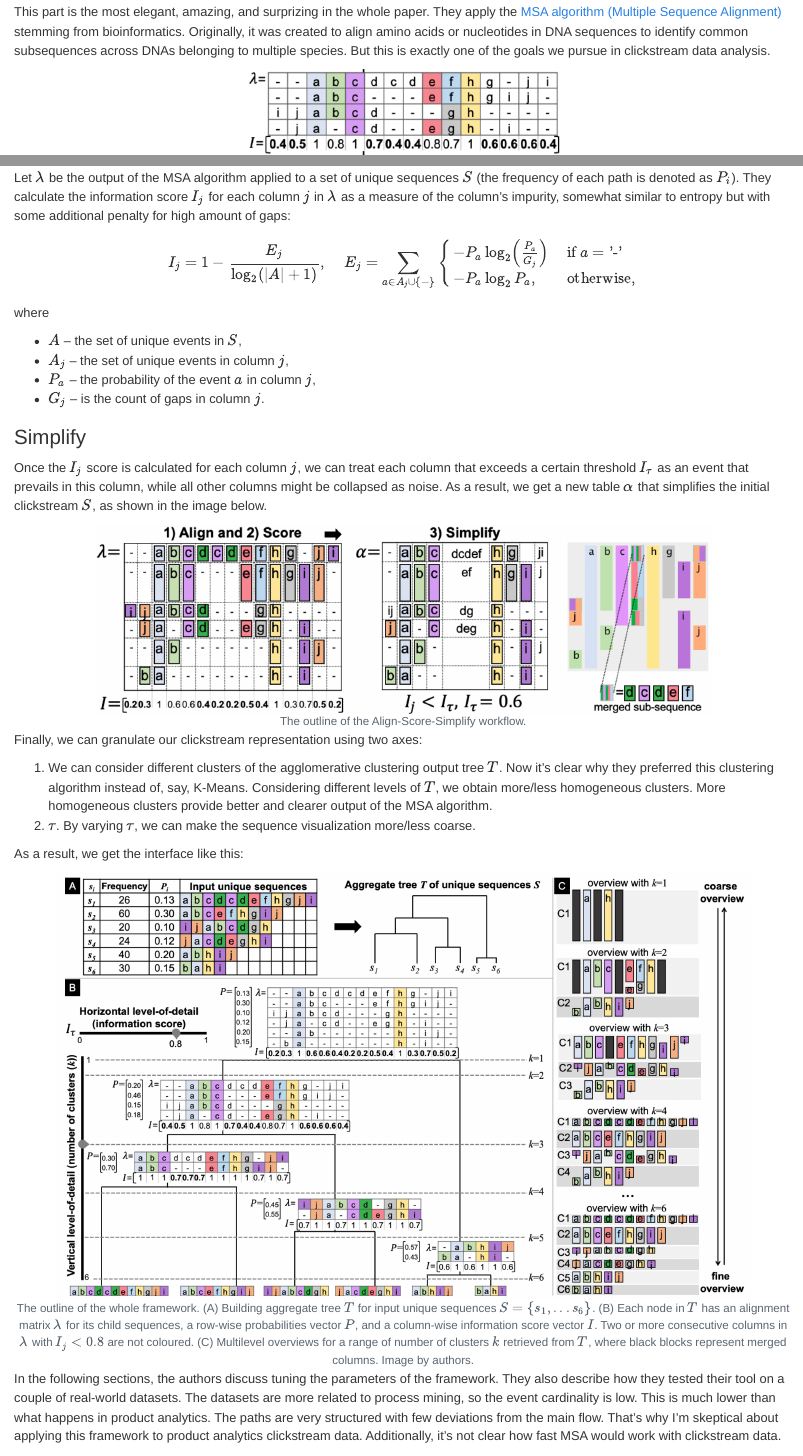
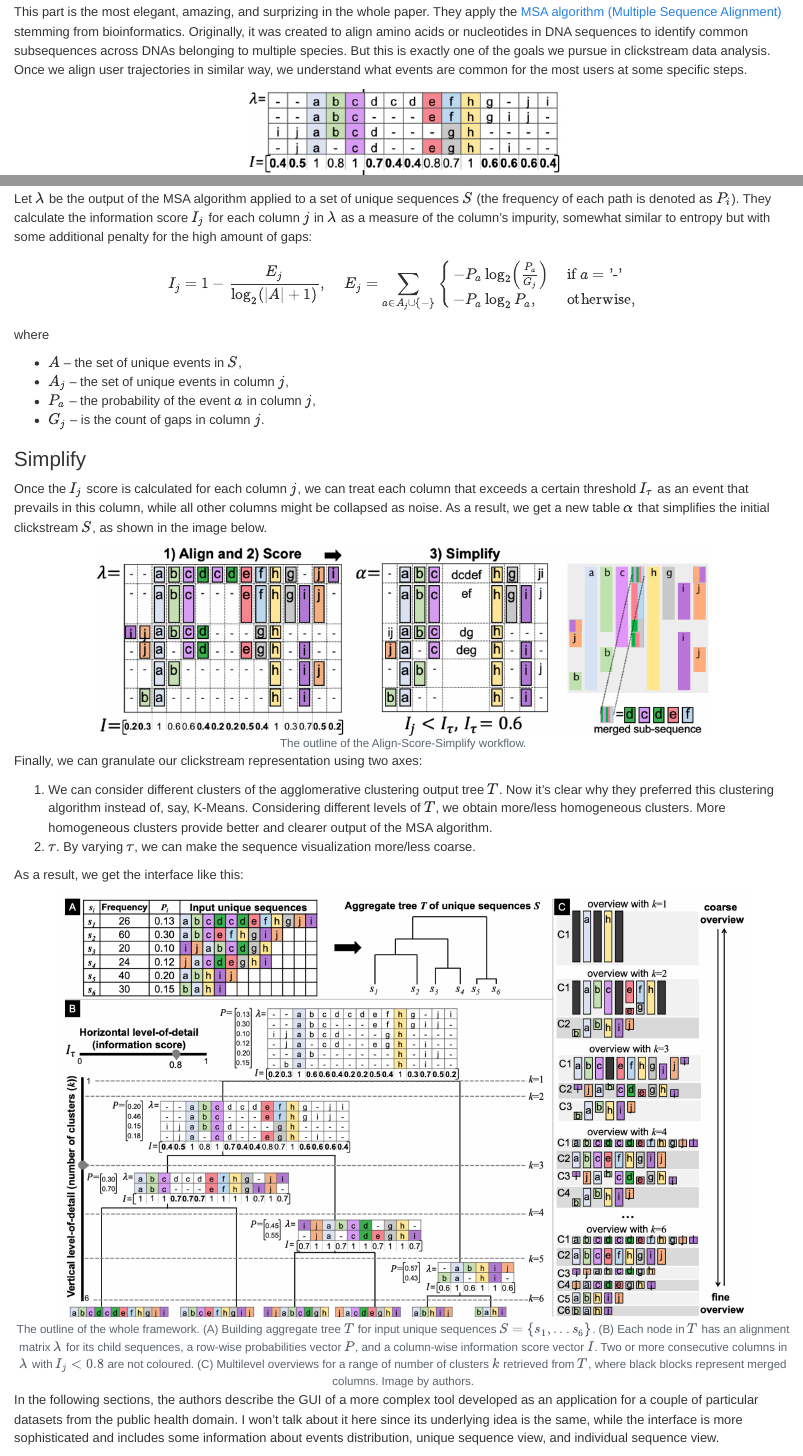
Before and after one commit to wowone/wowone.github.io, a Quarto document (posts/2024-11-05_Sequen-C/index.qmd): the page in a window 1100 px wide, from 710 px down, and a second part further down, joined at a grey line. Rendered offline with R 4.5, knitr and Pandoc in place of Quarto, with nearby package versions.

Commit message:
post update

```diff
--- a/posts/2024-11-05_Sequen-C/index.qmd
+++ b/posts/2024-11-05_Sequen-C/index.qmd
@@ -19,7 +19,7 @@
 The first problem is addressed by applying (agglomerative) clustering. I'll explain further why they chose this algorithm. The second problem is solved using their framework called Align-Score-Simplify.
 
 ### Align
-This part is the most elegant, amazing, and surprizing in the whole paper. They apply the [MSA algorithm (Multiple Sequence Alignment)](https://en.wikipedia.org/wiki/Multiple_sequence_alignment) stemming from bioinformatics. Originally, it was created to align amino acids or nucleotides in DNA sequences to identify common subsequences across DNAs belonging to multiple species. But this is exactly one of the goals we pursue in clickstream data analysis.
+This part is the most elegant, amazing, and surprizing in the whole paper. They apply the [MSA algorithm (Multiple Sequence Alignment)](https://en.wikipedia.org/wiki/Multiple_sequence_alignment) stemming from bioinformatics. Originally, it was created to align amino acids or nucleotides in DNA sequences to identify common subsequences across DNAs belonging to multiple species. But this is exactly one of the goals we pursue in clickstream data analysis. Once we align user trajectories in similar way, we understand what events are common for the most users at some specific steps.
 
 <figure><center>
 <img src="MSA_example.png" height=100>
@@ -28,7 +28,7 @@
 
 ### Score
 
-Let $\lambda$ be the output of the MSA algorithm applied to a set of unique sequences $S$ (the frequency of each path is denoted as $P_i$). They calculate the information score $I_j$ for each column $j$ in $\lambda$ as a measure of the column's impurity, somewhat similar to entropy but with some additional penalty for high amount of gaps:
+Let $\lambda$ be the output of the MSA algorithm applied to a set of unique sequences $S$ (the frequency of each path is denoted as $P_i$). They calculate the information score $I_j$ for each column $j$ in $\lambda$ as a measure of the column's impurity, somewhat similar to entropy but with some additional penalty for the high amount of gaps:
 
 $$
 I_j = 1 - \frac{E_j}{\log_2(|A| + 1)}, \;\;\;\; E_j = \sum_{a\in A_j\cup\{-\}}
@@ -65,4 +65,4 @@
 <figcaption>The outline of the whole framework. (A) Building aggregate tree $T$ for input unique sequences $S = \{s_1, ...s_6\}$. (B) Each node in $T$ has an alignment matrix $\lambda$ for its child sequences, a row-wise probabilities vector $P$, and a column-wise information score vector $I$. Two or more consecutive columns in $\lambda$ with $I_j < 0.8$ are not coloured. (C) Multilevel overviews for a range of number of clusters $k$ retrieved from $T$, where black blocks represent merged columns. Image by authors.</figcaption>
 </center></figure>
 
-In the following sections, the authors discuss tuning the parameters of the framework. They also describe how they tested their tool on a couple of real-world datasets. The datasets are more related to process mining, so the event cardinality is low. This is much lower than what happens in product analytics. The paths are very structured with few deviations from the main flow. That's why I'm skeptical about applying this framework to product analytics clickstream data. Additionally, it's not clear how fast MSA would work with clickstream data.
+In the following sections, the authors describe the GUI of a more complex tool developed as an application for a couple of particular datasets from the public health domain. I won't talk about it here since its underlying idea is the same, while the interface is more sophisticated and includes some information about events distribution, unique sequence view, and individual sequence view.
```
Also changed, not shown: docs/search.json, posts/2024-11-05_Sequen-C/index.qmd (2 more changed lines), 4 other files.
